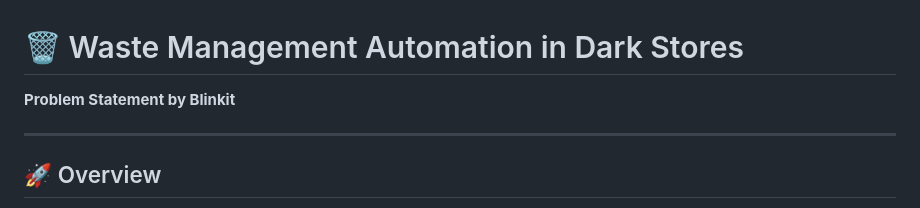
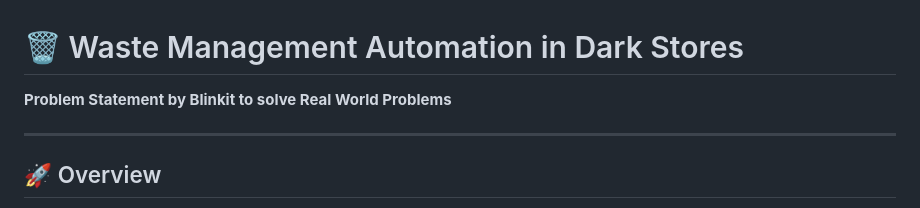
Before and after one commit to OneTeraByte7/Hackron2025, a Markdown page: README.md, the part around the change. Drawn GitHub-style.

```diff
--- a/README.md
+++ b/README.md
@@ -1,6 +1,6 @@
 # 🗑️ Waste Management Automation in Dark Stores
 
-**Problem Statement by Blinkit**
+**Problem Statement by Blinkit to solve Real World Problems**
 
 ---
 
```
